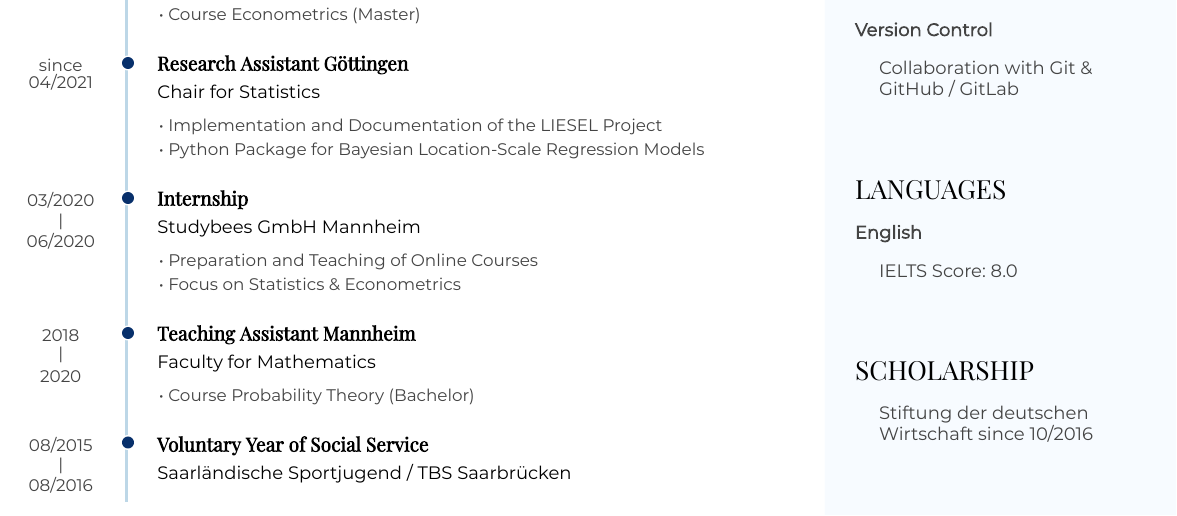
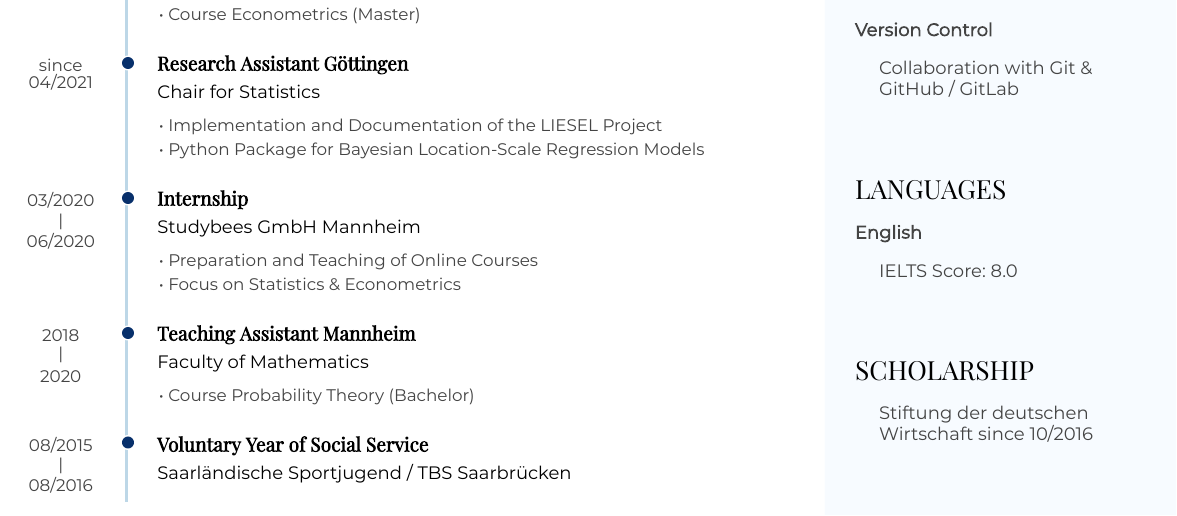
Before and after one commit to joel-beck/resume, an R Markdown document (beck-joel_resume-english.Rmd): part of the page, cut so that both start at the same text. The pictures show the output file beck-joel_resume-english.pdf that the author committed with the source.

Commit message:
updated english version

```diff
--- a/beck-joel_resume-english.Rmd
+++ b/beck-joel_resume-english.Rmd
@@ -181,7 +181,7 @@ N/A
 
 ### Teaching Assistant Mannheim
 
-Faculty for Mathematics
+Faculty of Mathematics
 
 N/A
 
```
Also changed, not shown: beck-joel_resume-english.pdf.
